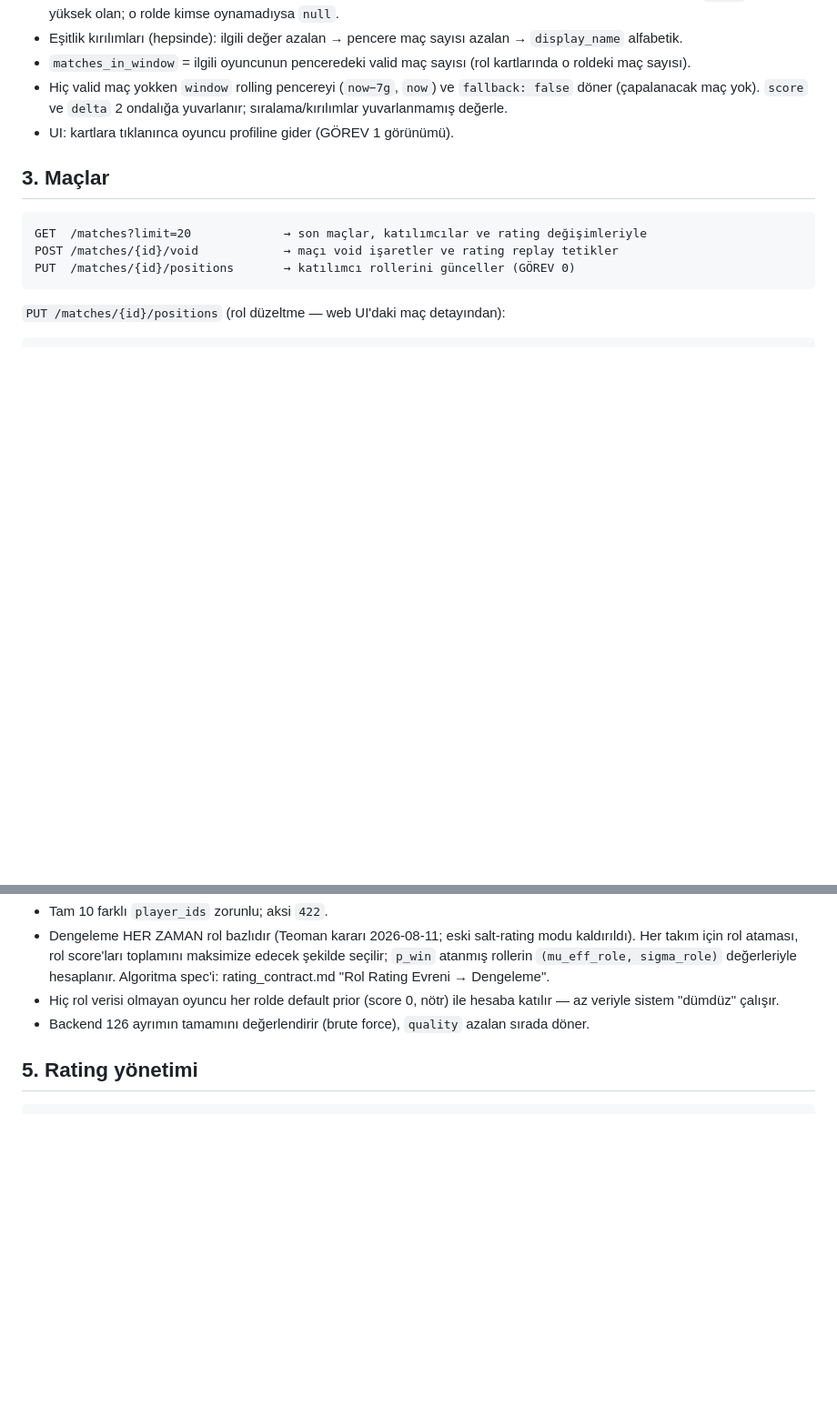
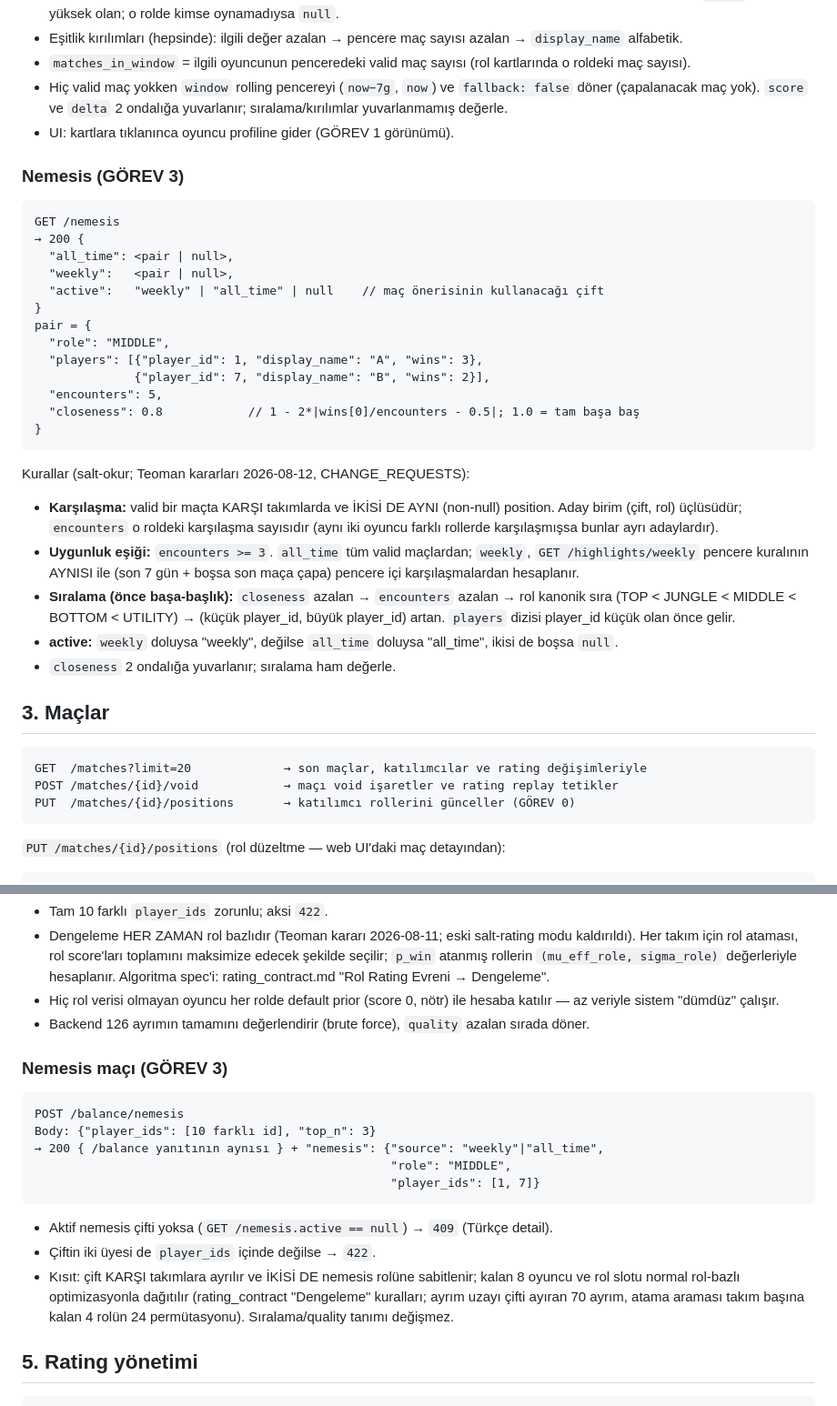
Before and after one commit to TeomanAgir/lol-balance, a Markdown page: docs/api_contract.md, 2 parts joined by grey strips. Shown at 91% size. Rendered like a GitHub page; blank space fills up the shorter version.

Commit message:
docs: GÖREV 3 — Nemesis contract'ları (GET /nemesis, POST /balance/nemesis, kısıtlı dengeleme)
Teoman'ın dört tasarım kararı CHANGE_REQUESTS'te: önce başa-başlık (≥3
karşılaşma), ekranda tüm zamanlar + öneride haftalık fallback'li, seçilen
10'dan kurulum, Enler içinde bölüm. Rating modeline dokunulmaz.

Co-Authored-By: Claude Fable 5 <noreply@anthropic.com>
Claude-Session: https://claude.ai/code/session_01T1Cr1njJULRm6H93YpnhEx

````diff
--- a/docs/api_contract.md
+++ b/docs/api_contract.md
@@ -114,6 +114,36 @@ Kurallar (tümü valid maçlar; salt-okur, rating'e etkisi yok):
   yuvarlanır; sıralama/kırılımlar yuvarlanmamış değerle.
 - UI: kartlara tıklanınca oyuncu profiline gider (GÖREV 1 görünümü).
 
+### Nemesis (GÖREV 3)
+```
+GET /nemesis
+→ 200 {
+  "all_time": <pair | null>,
+  "weekly":   <pair | null>,
+  "active":   "weekly" | "all_time" | null    // maç önerisinin kullanacağı çift
+}
+pair = {
+  "role": "MIDDLE",
+  "players": [{"player_id": 1, "display_name": "A", "wins": 3},
+              {"player_id": 7, "display_name": "B", "wins": 2}],
+  "encounters": 5,
+  "closeness": 0.8            // 1 - 2*|wins[0]/encounters - 0.5|; 1.0 = tam başa baş
+}
+```
+Kurallar (salt-okur; Teoman kararları 2026-08-12, CHANGE_REQUESTS):
+- **Karşılaşma:** valid bir maçta KARŞI takımlarda ve İKİSİ DE AYNI (non-null) position.
+  Aday birim (çift, rol) üçlüsüdür; `encounters` o roldeki karşılaşma sayısıdır (aynı
+  iki oyuncu farklı rollerde karşılaşmışsa bunlar ayrı adaylardır).
+- **Uygunluk eşiği:** `encounters >= 3`. `all_time` tüm valid maçlardan; `weekly`,
+  `GET /highlights/weekly` pencere kuralının AYNISI ile (son 7 gün + boşsa son maça
+  çapa) pencere içi karşılaşmalardan hesaplanır.
+- **Sıralama (önce başa-başlık):** `closeness` azalan → `encounters` azalan → rol
+  kanonik sıra (TOP < JUNGLE < MIDDLE < BOTTOM < UTILITY) → (küçük player_id, büyük
+  player_id) artan. `players` dizisi player_id küçük olan önce gelir.
+- **active:** `weekly` doluysa "weekly", değilse `all_time` doluysa "all_time",
+  ikisi de boşsa `null`.
+- `closeness` 2 ondalığa yuvarlanır; sıralama ham değerle.
+
 ## 3. Maçlar
 ```
 GET  /matches?limit=20             → son maçlar, katılımcılar ve rating değişimleriyle
@@ -185,6 +215,21 @@ Body: {
   katılır — az veriyle sistem "dümdüz" çalışır.
 - Backend 126 ayrımın tamamını değerlendirir (brute force), `quality` azalan sırada döner.
 
+### Nemesis maçı (GÖREV 3)
+```
+POST /balance/nemesis
+Body: {"player_ids": [10 farklı id], "top_n": 3}
+→ 200 { /balance yanıtının aynısı } + "nemesis": {"source": "weekly"|"all_time",
+                                                  "role": "MIDDLE",
+                                                  "player_ids": [1, 7]}
+```
+- Aktif nemesis çifti yoksa (`GET /nemesis.active == null`) → `409` (Türkçe detail).
+- Çiftin iki üyesi de `player_ids` içinde değilse → `422`.
+- Kısıt: çift KARŞI takımlara ayrılır ve İKİSİ DE nemesis rolüne sabitlenir; kalan
+  8 oyuncu ve rol slotu normal rol-bazlı optimizasyonla dağıtılır (rating_contract
+  "Dengeleme" kuralları; ayrım uzayı çifti ayıran 70 ayrım, atama araması takım
+  başına kalan 4 rolün 24 permütasyonu). Sıralama/quality tanımı değişmez.
+
 ## 5. Rating yönetimi
 ```
 POST /admin/replay                 → HER İKİ evreni yeniden kurar: ana rating_history +
````
Also changed, not shown: docs/CHANGE_REQUESTS.md (+2 -0 lines), docs/rating_contract.md (+7 -0 lines).
